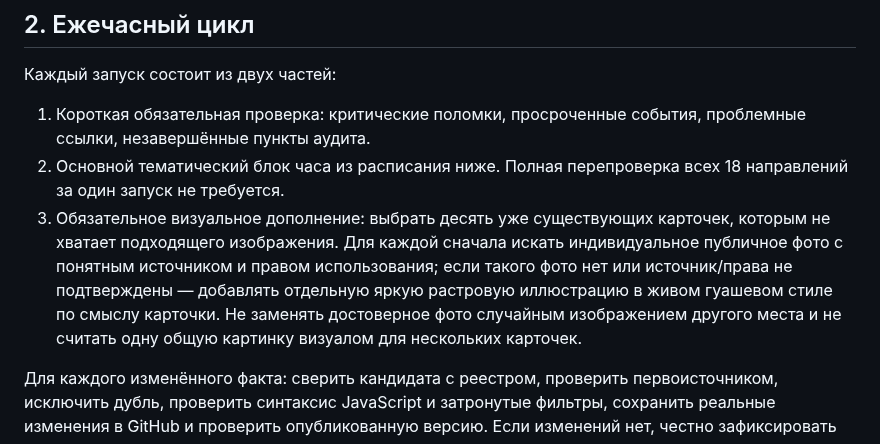
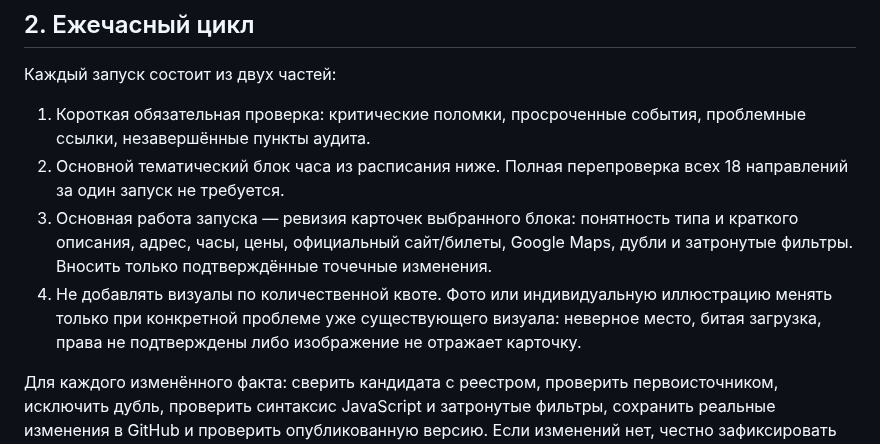
Before and after one commit to an8lomakina-svg/belgrade-weekend-guide, a Markdown page: PROJECT_RULES.md, the part around the change. Drawn GitHub-style.

```diff
--- a/PROJECT_RULES.md
+++ b/PROJECT_RULES.md
@@ -31,7 +31,8 @@
 
 1. Короткая обязательная проверка: критические поломки, просроченные события, проблемные ссылки, незавершённые пункты аудита.
 2. Основной тематический блок часа из расписания ниже. Полная перепроверка всех 18 направлений за один запуск не требуется.
-3. Обязательное визуальное дополнение: выбрать десять уже существующих карточек, которым не хватает подходящего изображения. Для каждой сначала искать индивидуальное публичное фото с понятным источником и правом использования; если такого фото нет или источник/права не подтверждены — добавлять отдельную яркую растровую иллюстрацию в живом гуашевом стиле по смыслу карточки. Не заменять достоверное фото случайным изображением другого места и не считать одну общую картинку визуалом для нескольких карточек.
+3. Основная работа запуска — ревизия карточек выбранного блока: понятность типа и краткого описания, адрес, часы, цены, официальный сайт/билеты, Google Maps, дубли и затронутые фильтры. Вносить только подтверждённые точечные изменения.
+4. Не добавлять визуалы по количественной квоте. Фото или индивидуальную иллюстрацию менять только при конкретной проблеме уже существующего визуала: неверное место, битая загрузка, права не подтверждены либо изображение не отражает карточку.
 
 Для каждого изменённого факта: сверить кандидата с реестром, проверить первоисточником, исключить дубль, проверить синтаксис JavaScript и затронутые фильтры, сохранить реальные изменения в GitHub и проверить опубликованную версию. Если изменений нет, честно зафиксировать это в журнале.
 
```
Also changed, not shown: AUDIT_PROGRESS.md (+7 -0 lines).
